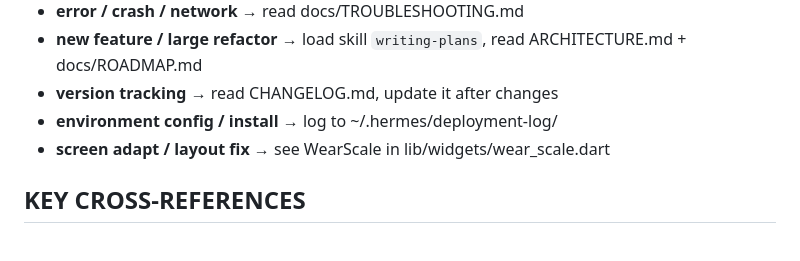
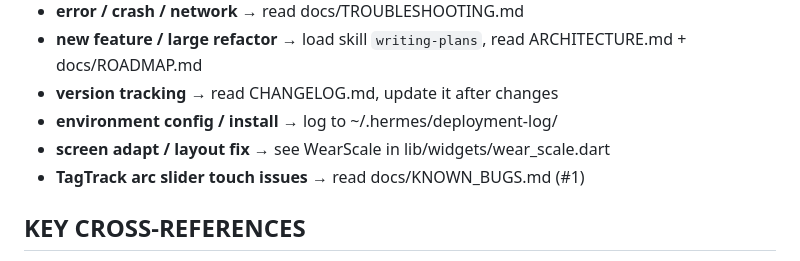
Before and after one commit to hmhmdcy/WatchPod, a Markdown page: AGENTS.md, the part around the change. GitHub-like rendering.

```diff
--- a/AGENTS.md
+++ b/AGENTS.md
@@ -18,6 +18,7 @@ WHEN task involves:
 - **version tracking** → read CHANGELOG.md, update it after changes
 - **environment config / install** → log to ~/.hermes/deployment-log/
 - **screen adapt / layout fix** → see WearScale in lib/widgets/wear_scale.dart
+- **TagTrack arc slider touch issues** → read docs/KNOWN_BUGS.md (#1)
 
 ## KEY CROSS-REFERENCES
 
```
Also changed, not shown: docs/KNOWN_BUGS.md (added, +51 -0 lines).
